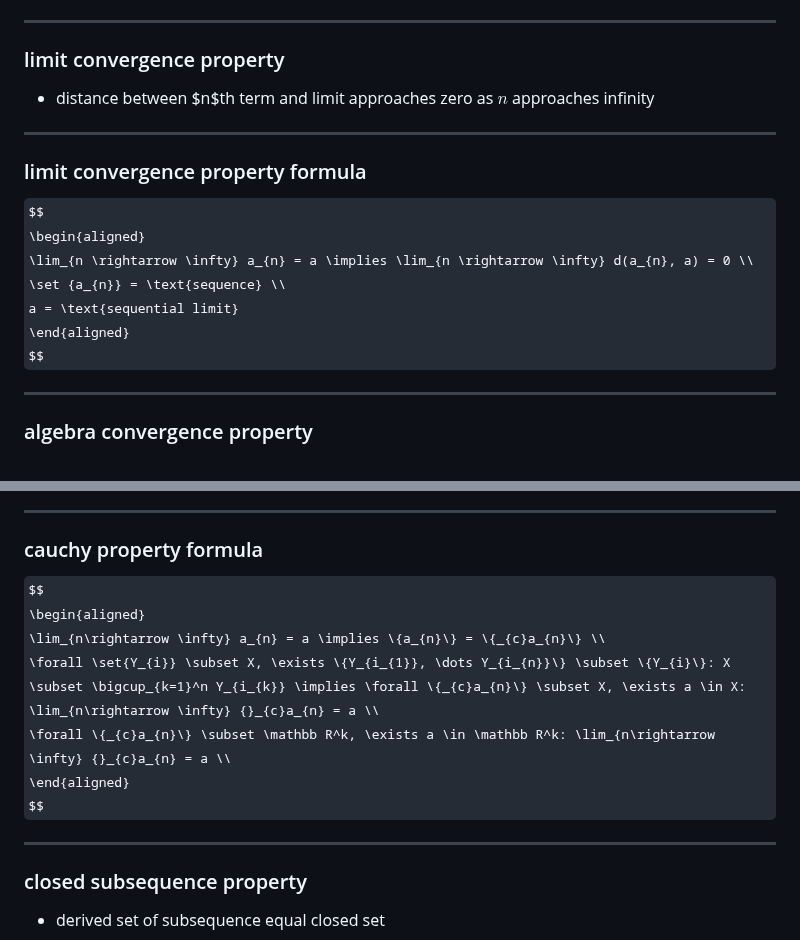
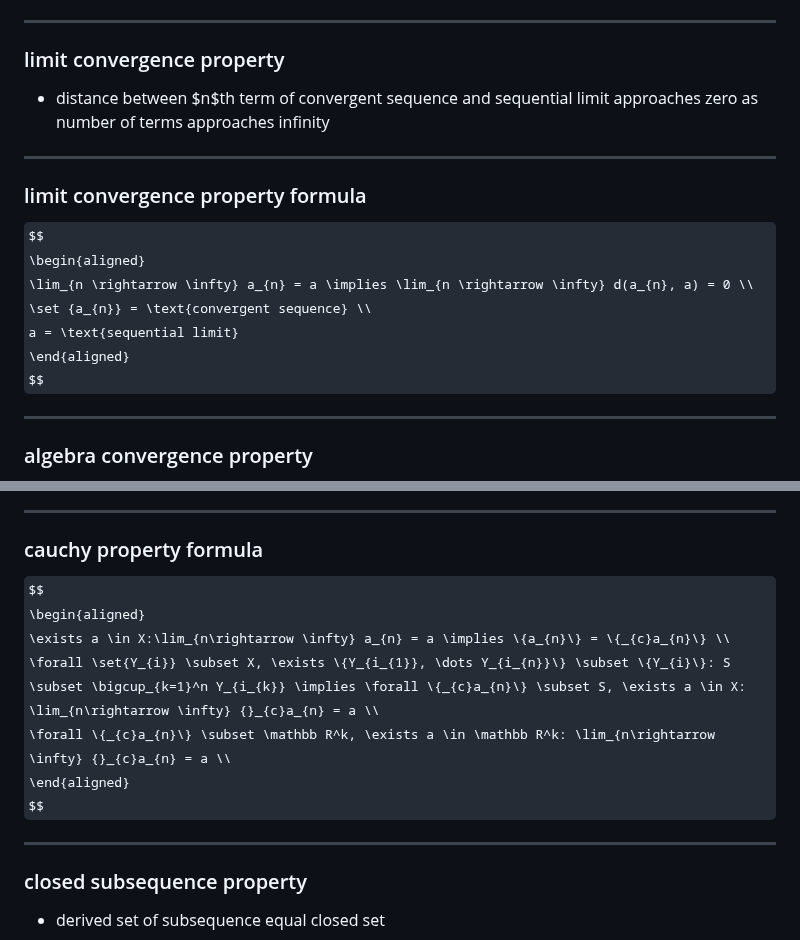
Before and after one commit to t0masGutierrez/notes, a Markdown page: 1 Real Analysis/6 Numerical Sequences.md, 2 parts joined by grey strips. Rendered like a GitHub page; some formulas as TeX source.

Commit message:
update notes

```diff
--- a/1 Real Analysis/6 Numerical Sequences.md
+++ b/1 Real Analysis/6 Numerical Sequences.md
@@ -117,14 +117,14 @@ $$
 
 ---
 ### limit convergence property
-- distance between $n$th term and limit approaches zero as $n$ approaches infinity
+- distance between $n$th term of convergent sequence and sequential limit approaches zero as number of terms approaches infinity
 
 ---
 ### limit convergence property formula
 $$
 \begin{aligned}
 \lim_{n \rightarrow \infty} a_{n} = a \implies \lim_{n \rightarrow \infty} d(a_{n}, a) = 0 \\
-\set {a_{n}} = \text{sequence} \\
+\set {a_{n}} = \text{convergent sequence} \\
 a = \text{sequential limit}
 \end{aligned}
 $$
@@ -179,8 +179,8 @@ $$
 ### cauchy property formula
 $$
 \begin{aligned}
-\lim_{n\rightarrow \infty} a_{n} = a \implies \{a_{n}\} = \{_{c}a_{n}\} \\
-\forall \set{Y_{i}} \subset X, \exists \{Y_{i_{1}}, \dots Y_{i_{n}}\} \subset \{Y_{i}\}: X \subset \bigcup_{k=1}^n Y_{i_{k}} \implies \forall \{_{c}a_{n}\} \subset X, \exists a \in X: \lim_{n\rightarrow \infty} {}_{c}a_{n} = a \\
+\exists a \in X:\lim_{n\rightarrow \infty} a_{n} = a \implies \{a_{n}\} = \{_{c}a_{n}\} \\
+\forall \set{Y_{i}} \subset X, \exists \{Y_{i_{1}}, \dots Y_{i_{n}}\} \subset \{Y_{i}\}: S \subset \bigcup_{k=1}^n Y_{i_{k}} \implies \forall \{_{c}a_{n}\} \subset S, \exists a \in X: \lim_{n\rightarrow \infty} {}_{c}a_{n} = a \\
 \forall \{_{c}a_{n}\} \subset \mathbb R^k, \exists a \in \mathbb R^k: \lim_{n\rightarrow \infty} {}_{c}a_{n} = a \\
 \end{aligned}
 $$
```
